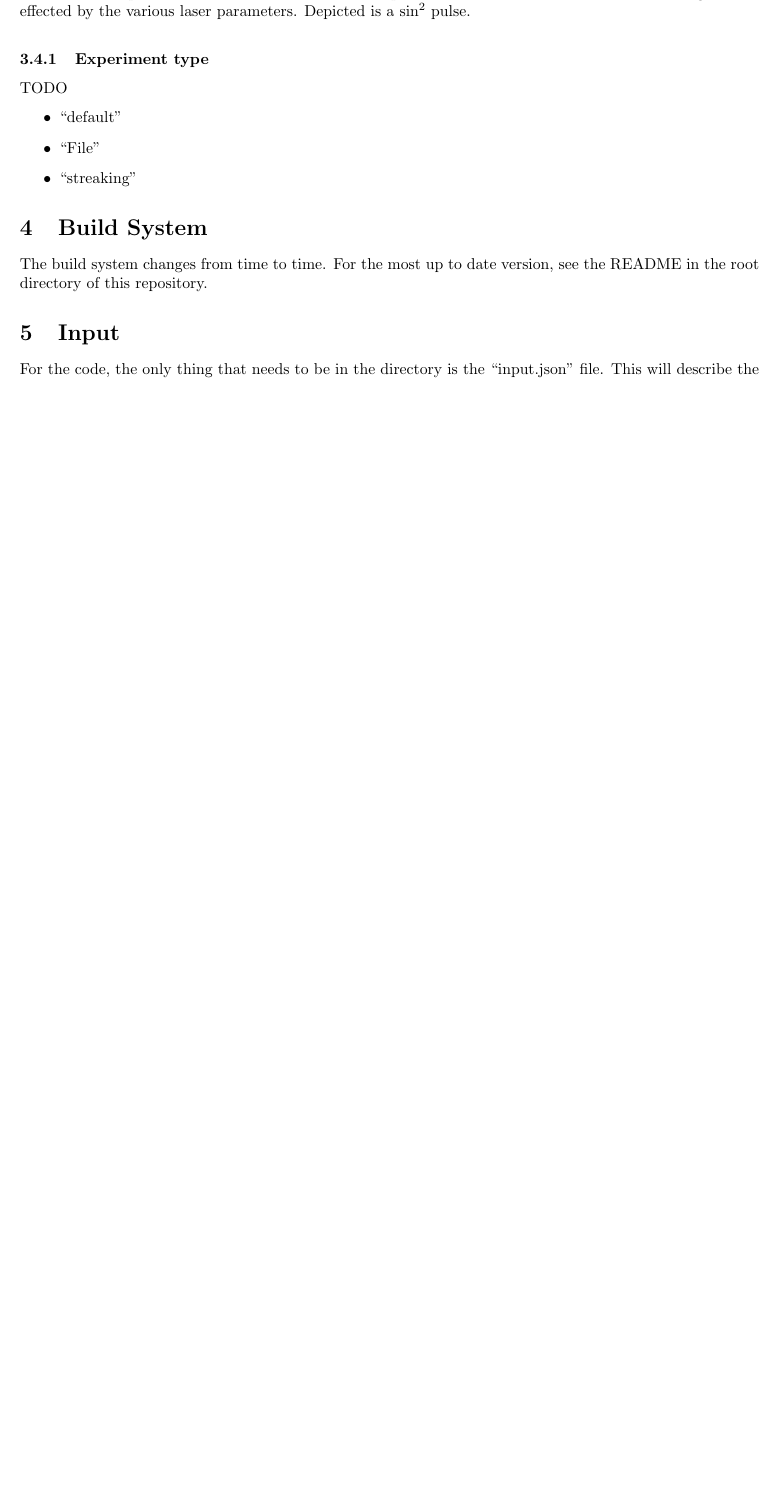
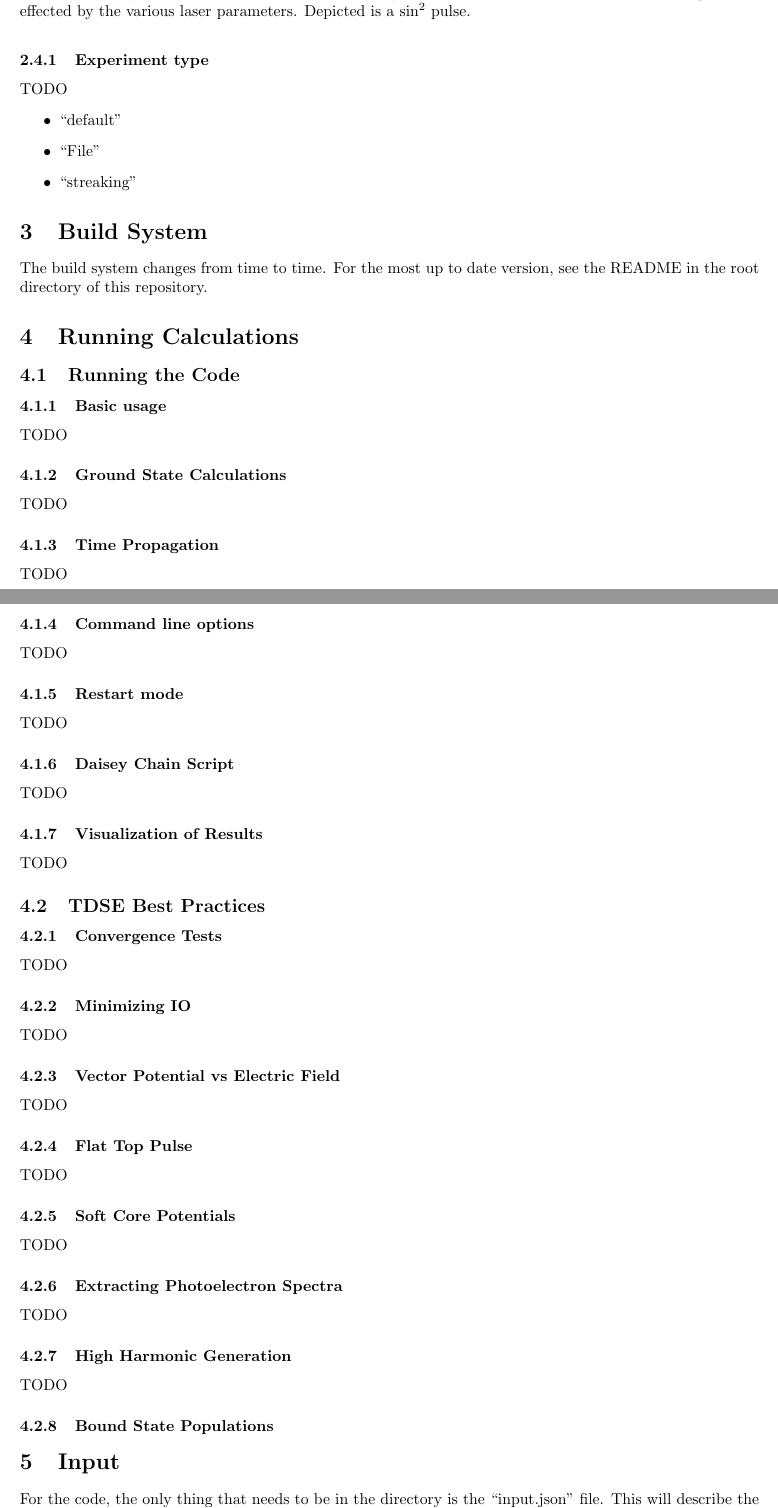
Before and after one commit to Joel-Venzke/TDSE, a LaTeX document (doc/developer_notes.tex): part of page 9 of 20 before the commit and two parts of pages 9 and 10 of 22 after it, the two joined at a grey line, cut so that both start at the same text, the shorter picture padded with empty space. Compiled offline with pdfLaTeX.

```diff
--- a/doc/developer_notes.tex
+++ b/doc/developer_notes.tex
@@ -289,6 +289,93 @@
 \label{sec:build_system}
 The build system changes from time to time. For the most up to date version, see the README in the root directory of this repository.
 % section build_system (end)
+
+\section{Running Calculations} % (fold)
+\label{sec:running_tdse_and_best_practices}
+\subsection{Running the Code} % (fold)
+\label{sub:running_the_code}
+\subsubsection{Basic usage} % (fold)
+\label{ssub:basic_usage}
+TODO
+% subsubsection basic_usage (end)
+
+\subsubsection{Ground State Calculations} % (fold)
+\label{ssub:ground_state_calculations}
+TODO
+% subsubsection ground_state_calculations (end)
+
+\subsubsection{Time Propagation} % (fold)
+\label{ssub:time_propagation}
+TODO
+% subsubsection time_propagation (end)
+
+\subsubsection{Command line options} % (fold)
+\label{ssub:command_line_options}
+TODO
+% subsubsection command_line_options (end)
+
+\subsubsection{Restart mode} % (fold)
+\label{ssub:restart_mode}
+TODO
+% subsubsection restart_mode (end)
+
+\subsubsection{Daisey Chain Script} % (fold)
+\label{ssub:daisey_chain_script}
+TODO
+% subsubsection daisey_chain_script (end)
+
+\subsubsection{Visualization of Results} % (fold)
+\label{ssub:visualization_of_results}
+TODO
+% subsubsection visualization_of_results (end)
+
+% subsection running_the_code (end)
+
+\subsection{TDSE Best Practices} % (fold)
+\label{sub:tdse_best_practices}
+
+\subsubsection{Convergence Tests} % (fold)
+\label{ssub:convergence_tests}
+TODO
+% subsection convergence_tests (end)
+
+\subsubsection{Minimizing IO} % (fold)
+\label{ssub:minimizing_io}
+TODO
+% subsubsection minimizing_io (end)
+
+\subsubsection{Vector Potential vs Electric Field} % (fold)
+\label{ssub:vector_potential_vs_electric_field}
+TODO
+% subsubsection vector_potential_vs_electric_field (end)
+
+\subsubsection{Flat Top Pulse} % (fold)
+\label{ssub:flat_top_pulse}
+TODO
+% subsubsection flat_top_pulse (end)
+
+\subsubsection{Soft Core Potentials} % (fold)
+\label{ssub:soft_core_potentials}
+TODO
+% subsubsection soft_core_potentials (end)
+
+\subsubsection{Extracting Photoelectron Spectra} % (fold)
+\label{ssub:extracting_photoelectron_spectra}
+TODO
+% subsubsection extracting_photoelectron_spectra (end)
+
+\subsubsection{High Harmonic Generation} % (fold)
+\label{ssub:high_harmonic_generation}
+TODO
+% subsubsection high_harmonic_generation (end)
+
+\subsubsection{Bound State Populations} % (fold)
+\label{ssub:bound_state_populations}
+
+% subsubsection bound_state_populations (end)
+
+% subsection tdse_best_practices (end)
+% section running_tdse_and_best_practices (end)
 
 \section{Input} % (fold)
 \label{sec:input}
```
Also changed, not shown: doc/developer_notes.pdf, doc/developer_notes.tex (53 more changed lines), 1 other file.
